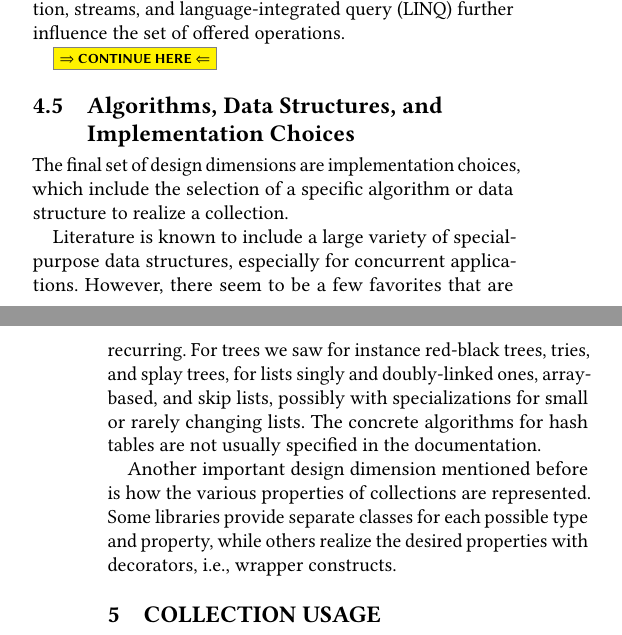
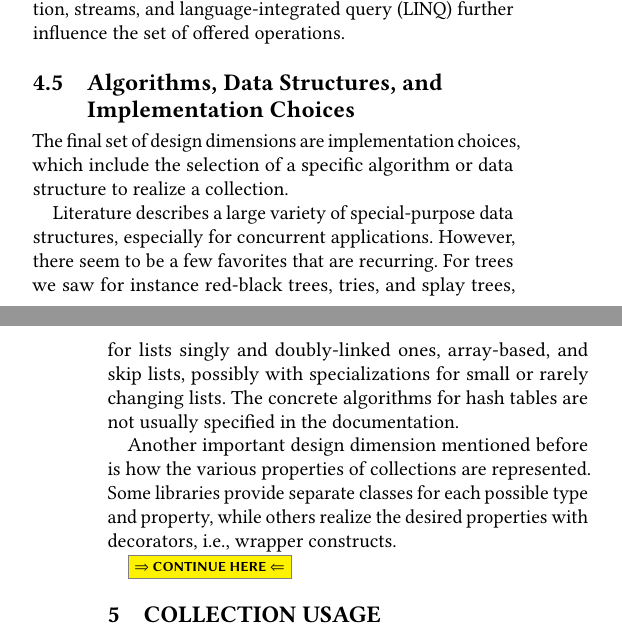
Before and after one commit to smarr/COLL-PX, a LaTeX paper (collection-px.tex): two parts of the columns of pages 5 and 6 of 10, joined at a grey line, cut so that both start at the same text. Compiled offline with pdfLaTeX.

Commit message:
Sec. 4.5
Signed-off-by: Stefan Marr <git@stefan-marr.de>

```diff
--- a/collection-px.tex
+++ b/collection-px.tex
@@ -1038,8 +1038,6 @@ Finally, other concepts such as internal vs external iteration, streams,
 and language-integrated query (LINQ)
 further influence the set of offered operations.
 
-\here
-
 \subsection{Algorithms, Data Structures, and Implementation Choices}
 \label{sec:impl-choices}
 
@@ -1047,7 +1045,7 @@ The final set of design dimensions are implementation choices,
 which include the selection of a specific algorithm or data structure
 to realize a collection.
 
-Literature is known to include a large variety of special-purpose
+Literature describes a large variety of special-purpose
 data structures, especially for concurrent applications.
 However, there seem to be a few favorites that are recurring.
 For
@@ -1070,6 +1068,9 @@ how the various properties of collections are represented.
 Some libraries provide separate classes for each possible type and property,
 while others realize the desired properties with decorators,
 \ie, wrapper constructs.
+
+\here
+
 
 \section{Collection Usage}
 \label{sec:usage}
```
